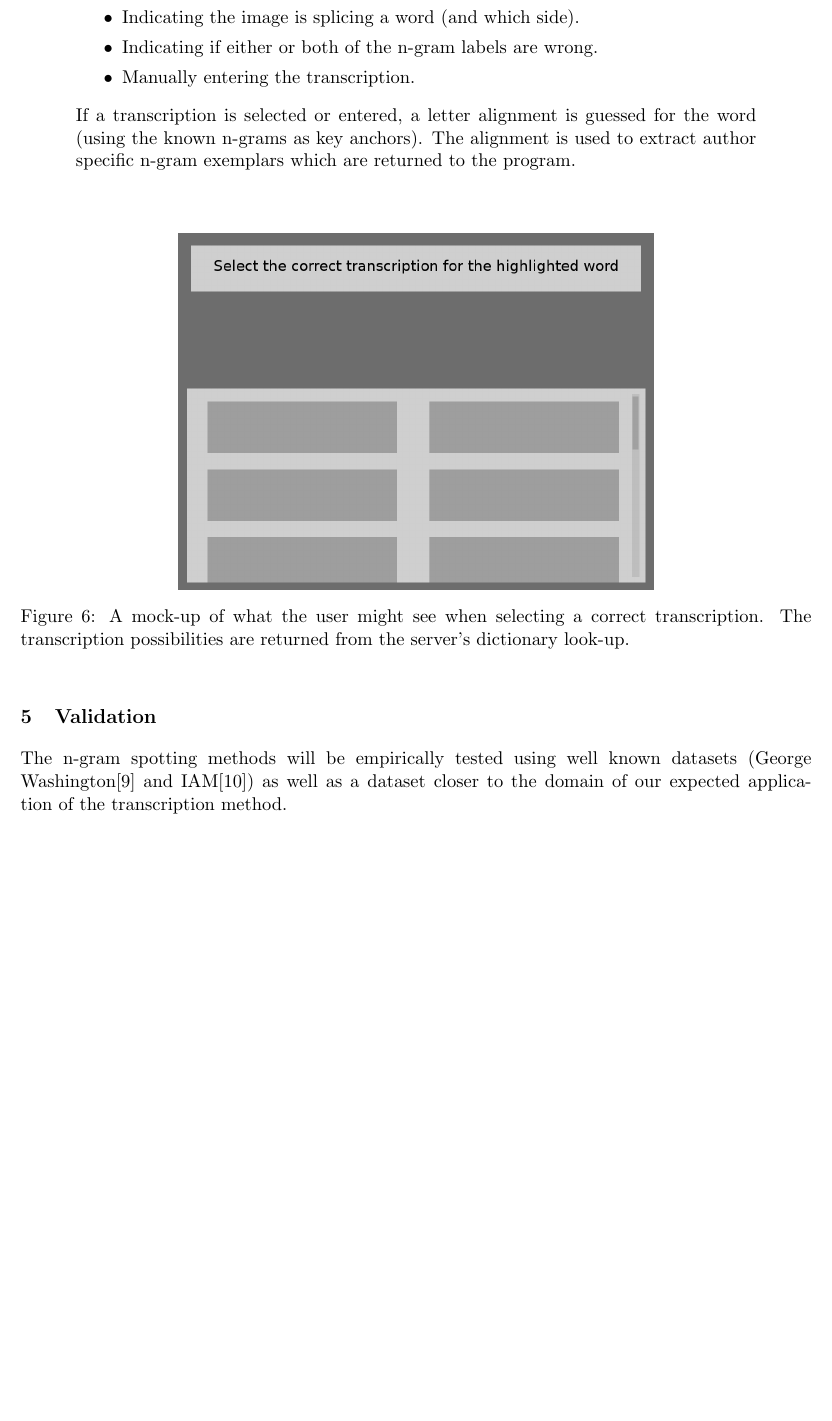
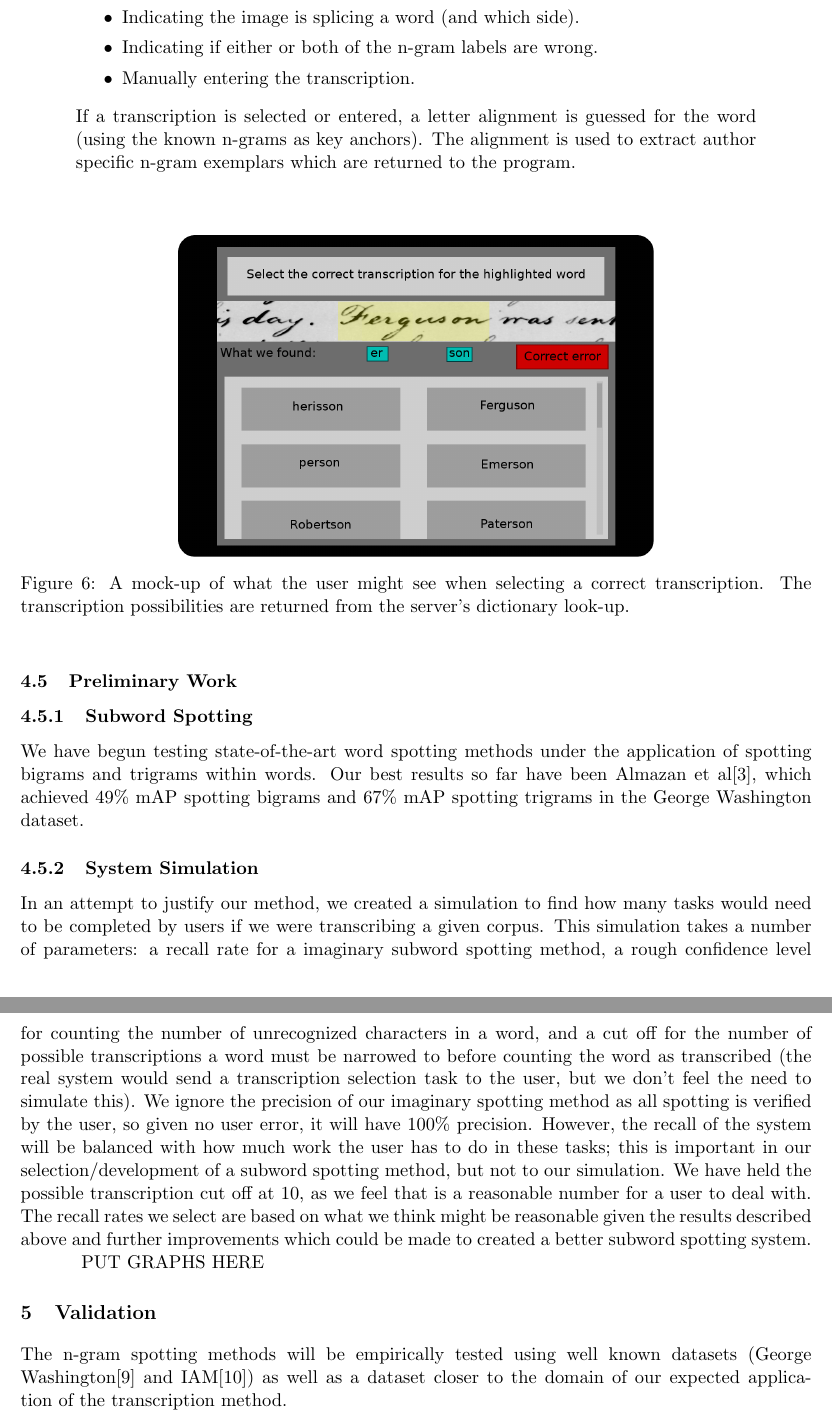
Before and after one commit to herobd/thesis-proposal, a LaTeX thesis (thesis-proposal.tex): part of page 10 of 14 before the commit and two parts of pages 10 and 11 of 15 after it, the two joined at a grey line, cut so that both start at the same text, the shorter picture padded with empty space. Compiled offline with pdfLaTeX.

Commit message:
2nd draft done execpt no data on simulation

```diff
--- a/thesis-proposal.tex
+++ b/thesis-proposal.tex
@@ -89,9 +89,7 @@
 
 \documentabstract{%
 % The proposal abstract should be 1 to 2 paragraphs.
-TODO
-
-Note that there is a blank line between paragraphs, here.
+Computer assisted transcription (CAT) for handwritten documents has emerged as a way to reduce man-hours spent transcribing documents by leveraging handwriting recognition technology in concert with humans' efforts. We propose that a highly modular and parallelizable CAT method can be created by leveraging subword spotting. Rather than attempting to recognize the text as a whole, we will spot common character n-grams in the document images. From this partial transcription information and user oversight the system will begin to infer transcriptions. We will validate the proposed system with a series of user studies.
 }
 
 %%%%%%%%%%%%%%%%%%%%%%%%%%%%%%%%%%%%%%%%%%%%%
@@ -309,7 +307,15 @@ If a transcription is selected or entered, a letter alignment is guessed for the
     \label{fig:userTask_trans}
 \end{figure}
 
+\subsection{Preliminary Work}
 
+\subsubsection{Subword Spotting}
+We have begun testing state-of-the-art word spotting methods under the application of spotting bigrams and trigrams within words. Our best results so far have been Almazan et al\cite{Almazan2014}, which achieved 49\% mAP spotting bigrams and 67\% mAP spotting trigrams in the George Washington dataset.
+
+\subsubsection{System Simulation}
+In an attempt to justify our method, we created a simulation to find how many tasks would need to be completed by users if we were transcribing a given corpus. This simulation takes a number of parameters: a recall rate for a imaginary subword spotting method, a rough confidence level for counting the number of unrecognized characters in a word, and a cut off for the number of possible transcriptions a word must be narrowed to before counting the word as transcribed (the real system would send a transcription selection task to the user, but we don't feel the need to simulate this). We ignore the precision of our imaginary spotting method as all spotting is verified by the user, so given no user error, it will have 100\% precision. However, the recall of the system will be balanced with how much work the user has to do in these tasks; this is important in our selection/development of a subword spotting method, but not to our simulation. We have held the possible transcription cut off at 10, as we feel that is a reasonable number for a user to deal with. The recall rates we select are based on what we think might be reasonable given the  results described above and further improvements which could be made to created a better subword spotting system.
+
+PUT GRAPHS HERE
 
 %%%%%%%%%%%%%%%%%%%%%%%%%%%%%%%%%%%%%%%%%%%%%%%%%%%%%%%%%%%%%%%%%%%%%%%%%%%%%%%
 \section{Validation}
```
Also changed, not shown: images/userTask_spot.png, images/userTask_trans.png, thesis-proposal.pdf, thesis-proposal.tex (11 more changed lines), 6 other files.
